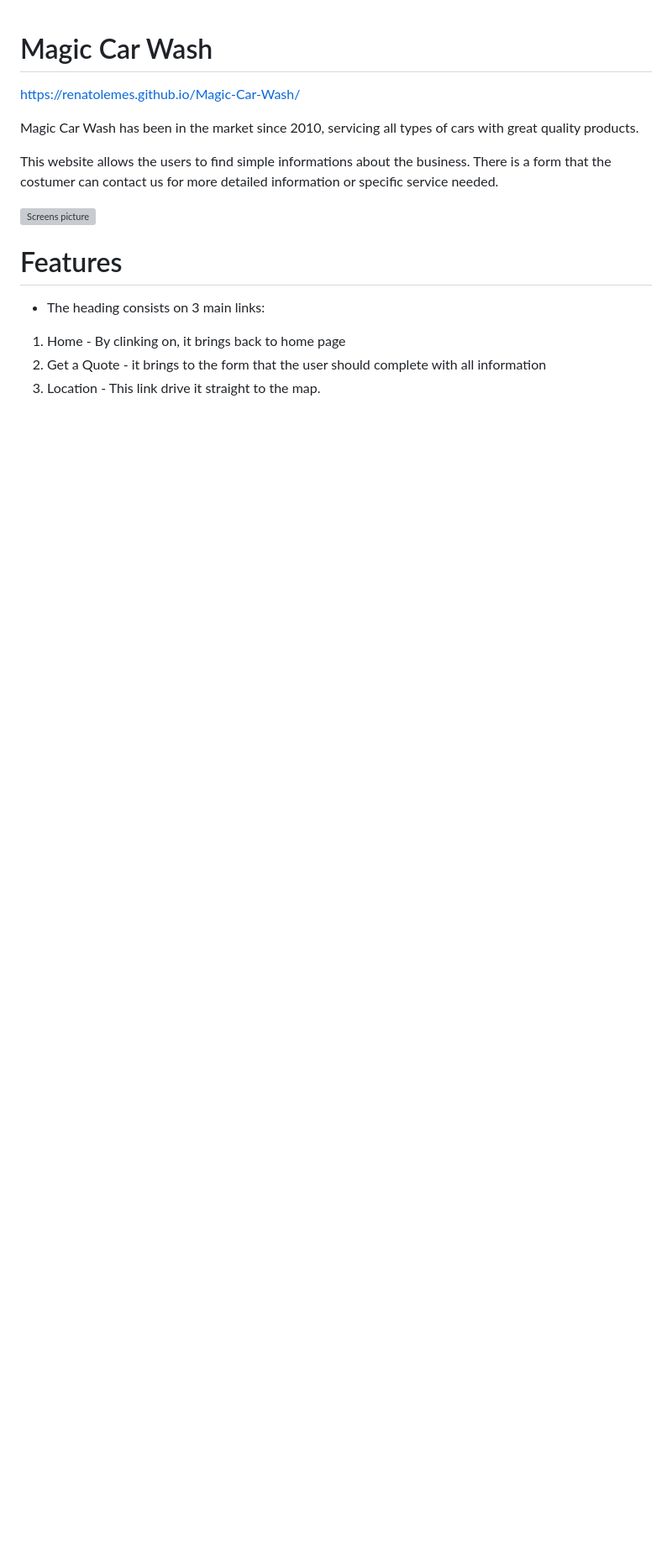
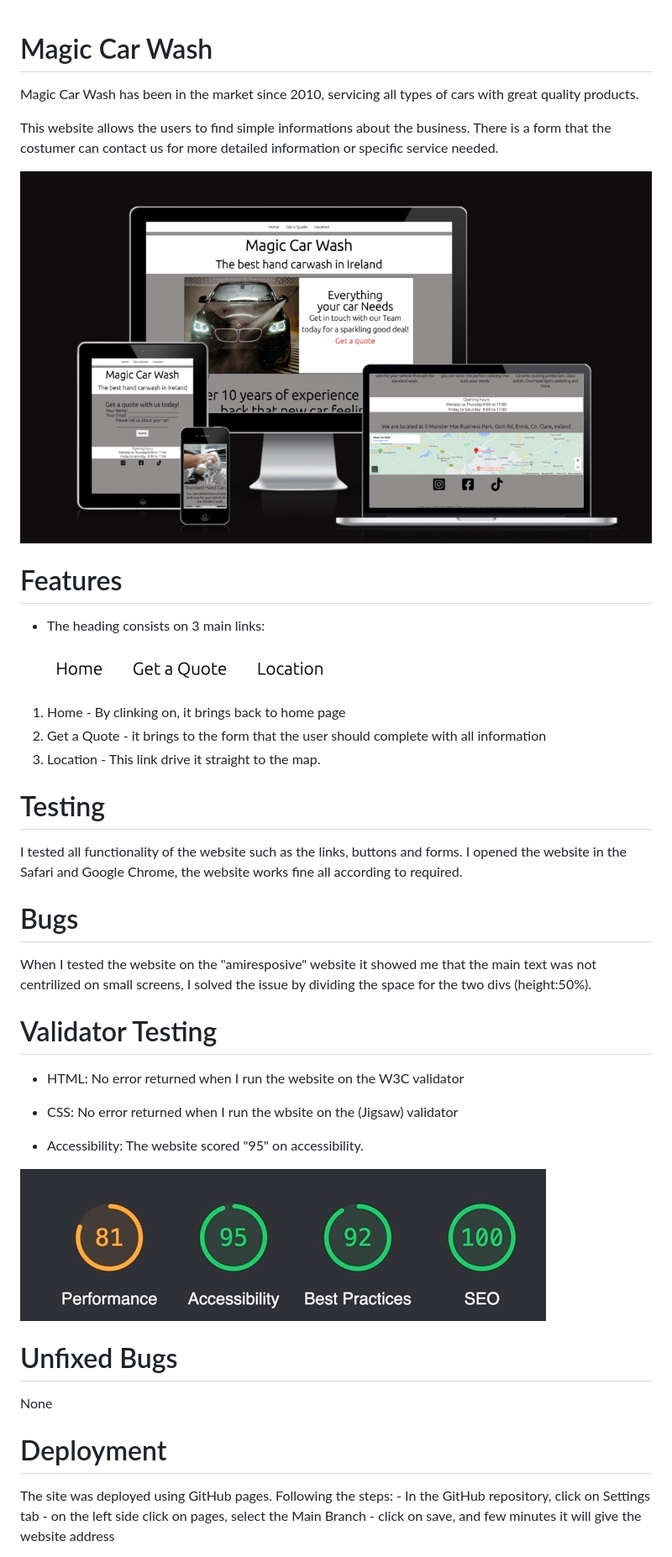
Before and after one commit to Code-Institute-Submissions/RenatoLemes-Magic-Car-Wash_OctResub, a Markdown page: README.md, the part around the change printed below. Shown: that part at 84% size. GitHub-like rendering; pictures changed too: assets/img/Accessibilityscore.jpeg (added), assets/img/links.jpeg (added); blank space fills up the shorter version; grey boxes are pictures that could not be loaded.

Commit message:
Add information to README

```diff
--- a/README.md
+++ b/README.md
@@ -1,16 +1,47 @@
 # Magic Car Wash
-
-https://renatolemes.github.io/Magic-Car-Wash/
 
 Magic Car Wash has been in the market since 2010, servicing all types of cars with great quality products.
 
 This website allows the users to find simple informations about the business. There is a form that the costumer can contact us for more detailed information or specific service needed.
 
-![Screens picture](/workspace/Magic-Car-Wash/assets/img/webscreen.jpeg)
+![Screens_picture](/assets/img/webscreen.jpeg)
 
 # Features
 
 - The heading consists on 3 main links:
+
+![](/assets/img/links.jpeg)
+
  1. Home - By clinking on, it brings back to home page
  2. Get a Quote - it brings to the form that the user should complete with all information
  3. Location - This link drive it straight to the map.
+
+ # Testing
+
+I tested all functionality of the website such as the links, buttons and forms. I opened the website in the Safari and Google Chrome, the website works fine all according to required.
+
+# Bugs
+
+When I tested the website on the "amiresposive" website it showed me that the main text was not centrilized on small screens, I solved the issue by dividing the space for the two divs (height:50%).
+
+# Validator Testing
+
+- HTML: No error returned when I run the website on the W3C validator
+
+- CSS: No error returned when I run the wbsite on the (Jigsaw) validator
+
+- Accessibility: The website scored "95" on accessibility.
+
+![](/assets/img/Accessibilityscore.jpeg)
+
+# Unfixed Bugs
+
+None
+
+# Deployment
+
+The site was deployed using GitHub pages. Following the steps:
+    - In the GitHub repository, click on Settings tab
+    - on the left side click on pages, select the Main Branch
+    - click on save, and few minutes it will give the website address
+
```
Also changed, not shown: other parts of README.md (+6 -0 lines).
